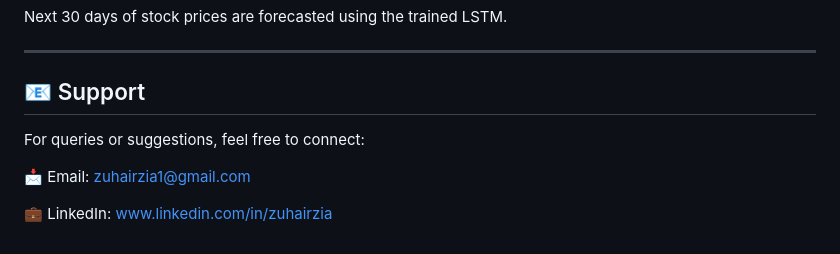
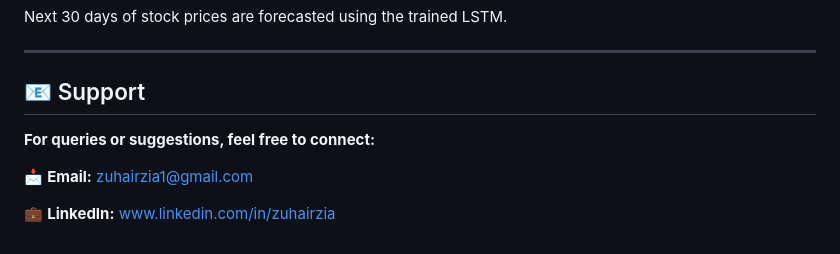
Before and after one commit to HICHAMEVAAAN/Stock-Price-Prediction-And-Forecasting-Using-Stacked-LSTM--Deep-Learning, a Markdown page: README.md, the part around the change. GitHub-like rendering.

```diff
--- a/README.md
+++ b/README.md
@@ -124,8 +124,9 @@ Next 30 days of stock prices are forecasted using the trained LSTM.
 ---
 
 ## 📧 Support
-For queries or suggestions, feel free to connect:
 
-📩 Email: zuhairzia1@gmail.com
+**For queries or suggestions, feel free to connect:**
 
-💼 LinkedIn: www.linkedin.com/in/zuhairzia
+📩 **Email:**  zuhairzia1@gmail.com
+
+💼 **LinkedIn:**  www.linkedin.com/in/zuhairzia
```
